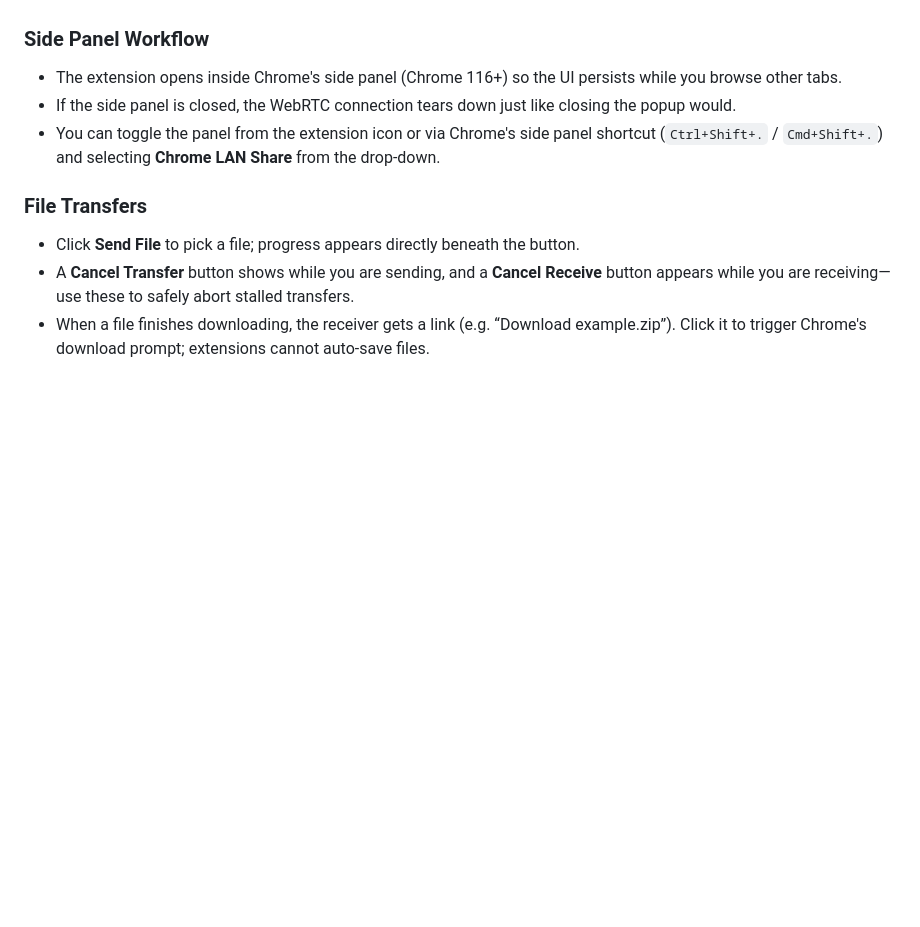
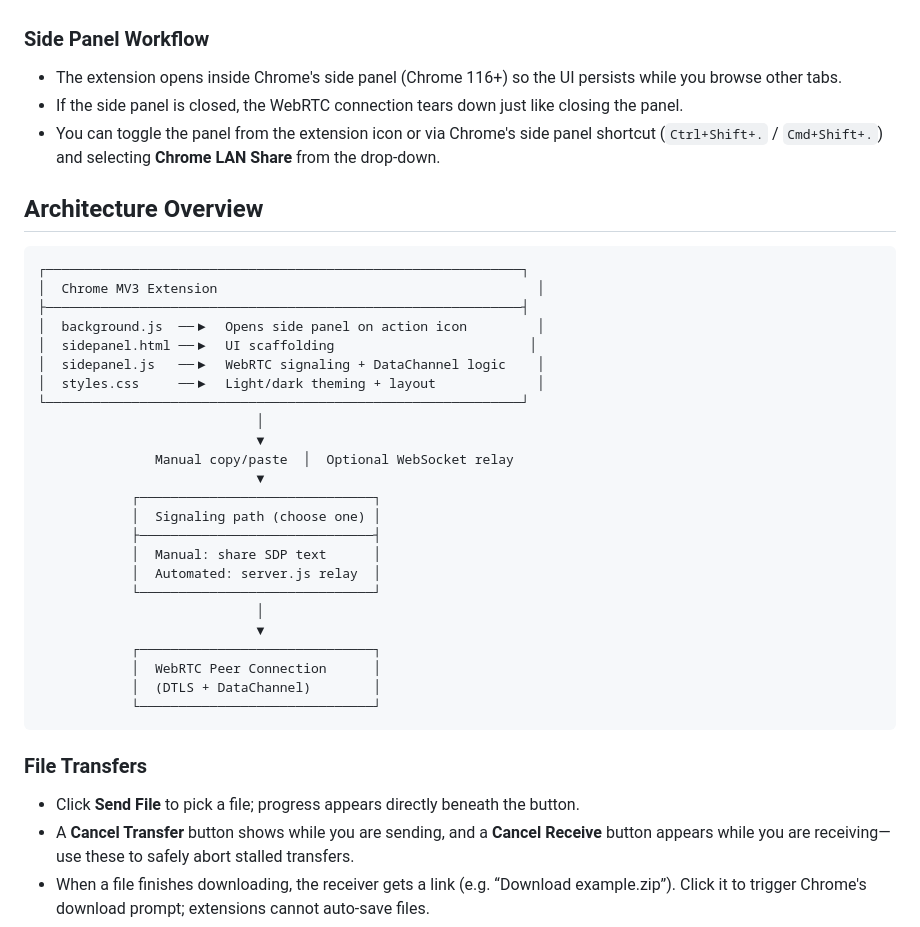
Before and after one commit to LiteObject/chrome-lan-share, a Markdown page: README.md, the part around one of its changes. Drawn GitHub-style; blank space fills up the shorter version.

````diff
--- a/README.md
+++ b/README.md
@@ -35,8 +35,37 @@ Implements WebRTC (Web Real-Time Communication) DataChannel with **manual or aut
 
 ### Side Panel Workflow
 - The extension opens inside Chrome's side panel (Chrome 116+) so the UI persists while you browse other tabs.
-- If the side panel is closed, the WebRTC connection tears down just like closing the popup would.
+- If the side panel is closed, the WebRTC connection tears down just like closing the panel.
 - You can toggle the panel from the extension icon or via Chrome's side panel shortcut (`Ctrl+Shift+.` / `Cmd+Shift+.`) and selecting **Chrome LAN Share** from the drop-down.
+
+## Architecture Overview
+
+```
+┌─────────────────────────────────────────────────────────────┐
+│  Chrome MV3 Extension                                         │
+├─────────────────────────────────────────────────────────────┤
+│  background.js  ──▶  Opens side panel on action icon         │
+│  sidepanel.html ──▶  UI scaffolding                         │
+│  sidepanel.js   ──▶  WebRTC signaling + DataChannel logic    │
+│  styles.css     ──▶  Light/dark theming + layout             │
+└─────────────────────────────────────────────────────────────┘
+                            │
+                            ▼
+               Manual copy/paste  │  Optional WebSocket relay
+                            ▼
+            ┌──────────────────────────────┐
+            │  Signaling path (choose one) │
+            ├──────────────────────────────┤
+            │  Manual: share SDP text      │
+            │  Automated: server.js relay  │
+            └──────────────────────────────┘
+                            │
+                            ▼
+            ┌──────────────────────────────┐
+            │  WebRTC Peer Connection      │
+            │  (DTLS + DataChannel)        │
+            └──────────────────────────────┘
+```
 
 ### File Transfers
 - Click **Send File** to pick a file; progress appears directly beneath the button.
````
Also changed, not shown: other parts of README.md (+20 -4 lines).
